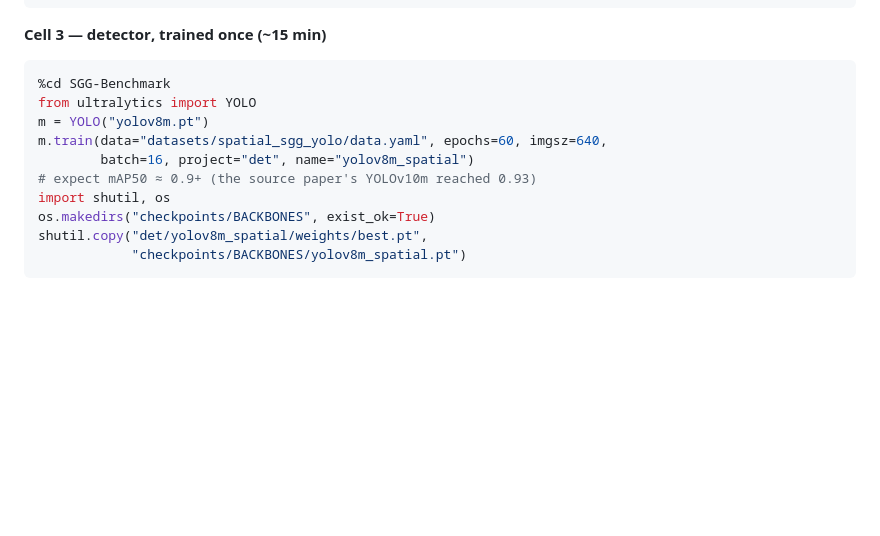
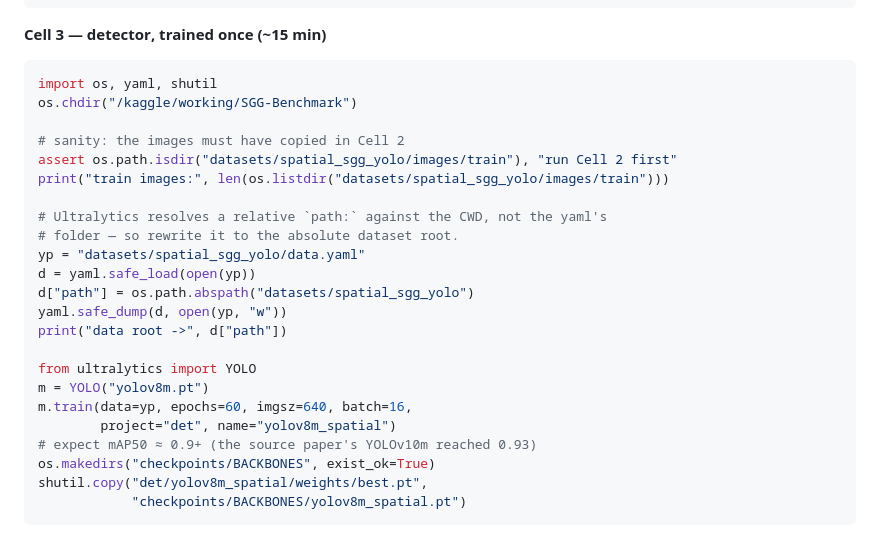
Before and after one commit to shah-arbisoft/spatial-auto-annotation, a Markdown page: scripts/kaggle/README.md, the part around the change. GitHub-like rendering; blank space fills up the shorter version.

Commit message:
Fix Ultralytics data.yaml path resolution in Kaggle Cell 3

````diff
--- a/scripts/kaggle/README.md
+++ b/scripts/kaggle/README.md
@@ -41,13 +41,26 @@ cp -r /kaggle/input/spatial-sgg/spatial_sgg_yolo datasets/
 
 **Cell 3 — detector, trained once (~15 min)**
 ```python
-%cd SGG-Benchmark
+import os, yaml, shutil
+os.chdir("/kaggle/working/SGG-Benchmark")
+
+# sanity: the images must have copied in Cell 2
+assert os.path.isdir("datasets/spatial_sgg_yolo/images/train"), "run Cell 2 first"
+print("train images:", len(os.listdir("datasets/spatial_sgg_yolo/images/train")))
+
+# Ultralytics resolves a relative `path:` against the CWD, not the yaml's
+# folder — so rewrite it to the absolute dataset root.
+yp = "datasets/spatial_sgg_yolo/data.yaml"
+d = yaml.safe_load(open(yp))
+d["path"] = os.path.abspath("datasets/spatial_sgg_yolo")
+yaml.safe_dump(d, open(yp, "w"))
+print("data root ->", d["path"])
+
 from ultralytics import YOLO
 m = YOLO("yolov8m.pt")
-m.train(data="datasets/spatial_sgg_yolo/data.yaml", epochs=60, imgsz=640,
-        batch=16, project="det", name="yolov8m_spatial")
+m.train(data=yp, epochs=60, imgsz=640, batch=16,
+        project="det", name="yolov8m_spatial")
 # expect mAP50 ≈ 0.9+ (the source paper's YOLOv10m reached 0.93)
-import shutil, os
 os.makedirs("checkpoints/BACKBONES", exist_ok=True)
 shutil.copy("det/yolov8m_spatial/weights/best.pt",
             "checkpoints/BACKBONES/yolov8m_spatial.pt")
````
